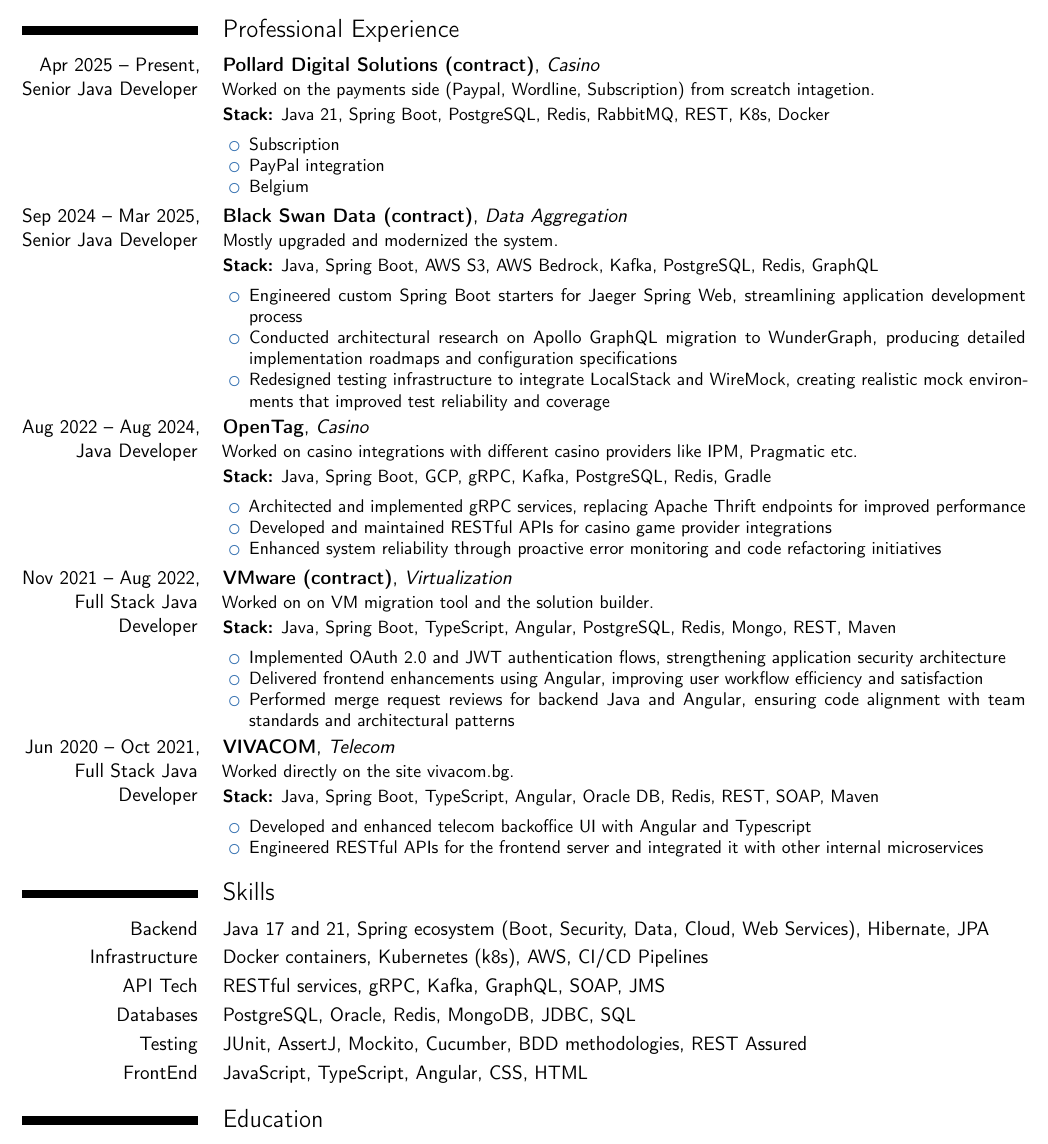
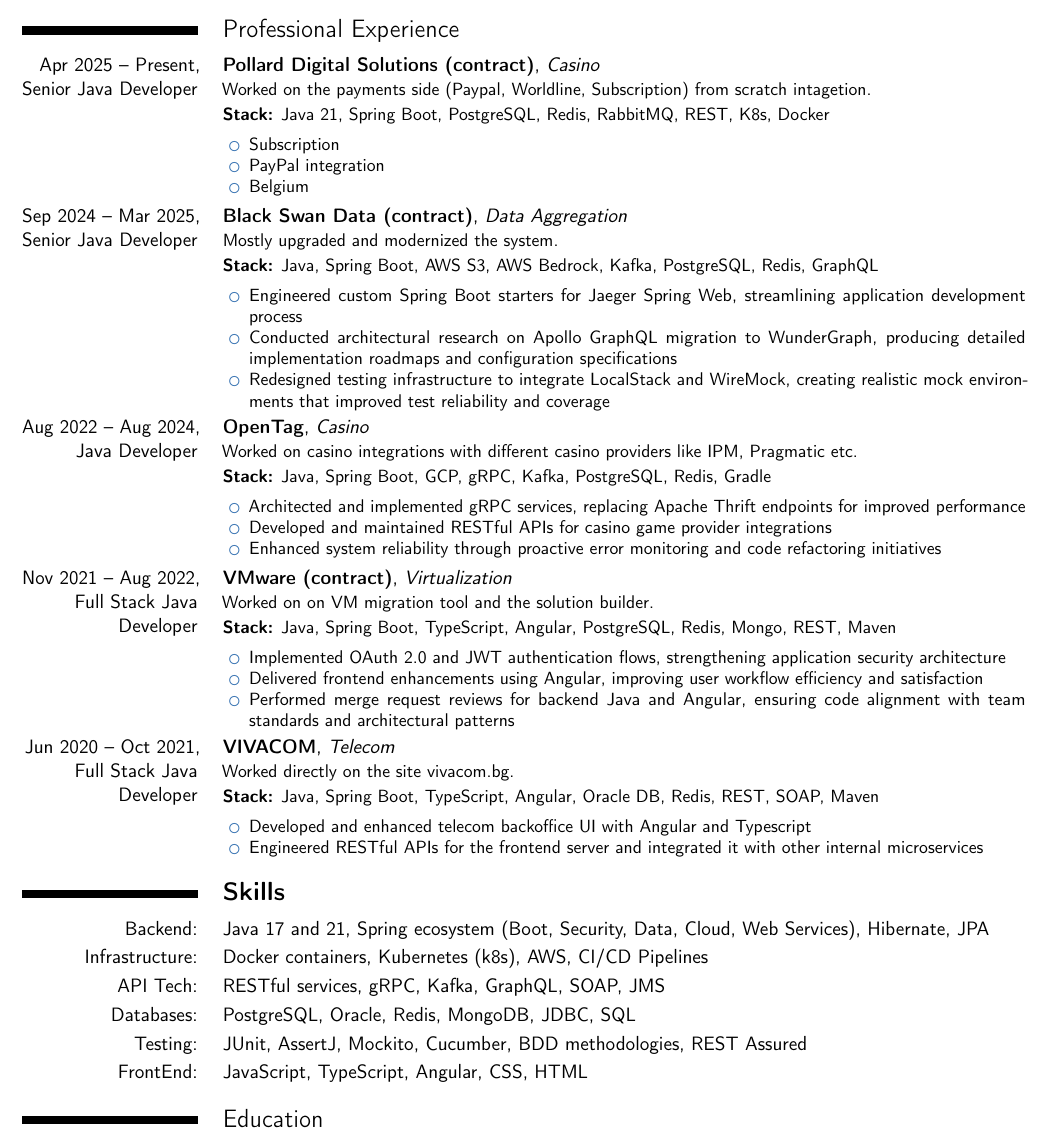
Before and after one commit to aleksander-dorcov-94/jooq-aot-working, a LaTeX CV (aleksander_dorcov_cv.tex): part of the page, cut so that both start at the same text. Compiled offline with pdfLaTeX.

Commit message:
commit updated CV_3

```diff
--- a/aleksander_dorcov_cv.tex
+++ b/aleksander_dorcov_cv.tex
@@ -26,7 +26,7 @@
 % --- JOB 1 ---
     \cventry{Apr 2025 -- Present, Senior Java Developer}{Pollard Digital Solutions (contract)}{Casino}{}{}
     {
-        Worked on the payments side (Paypal, Wordline, Subscription) from screatch intagetion.\\[0.2em]
+        Worked on the payments side (Paypal, Worldline, Subscription) from scratch intagetion.\\[0.2em]
     \small\textbf{Stack:} Java 21, Spring Boot, PostgreSQL, Redis, RabbitMQ, REST, K8s, Docker
     \vspace{5pt}
         \begin{itemize}[nosep, leftmargin=1.5em]
@@ -89,13 +89,13 @@
 
     % --- NEW SECTIONS FROM IMAGE ---
 
-    \section{Skills}
-    \cvitem{Backend}{Java 17 and 21, Spring ecosystem (Boot, Security, Data, Cloud, Web Services), Hibernate, JPA}
-    \cvitem{Infrastructure}{Docker containers, Kubernetes (k8s), AWS, CI/CD Pipelines}
-    \cvitem{API Tech}{RESTful services, gRPC, Kafka, GraphQL, SOAP, JMS}
-    \cvitem{Databases}{PostgreSQL, Oracle, Redis, MongoDB, JDBC, SQL}
-    \cvitem{Testing}{JUnit, AssertJ, Mockito, Cucumber, BDD methodologies, REST Assured}
-    \cvitem{FrontEnd}{JavaScript, TypeScript, Angular, CSS, HTML}
+    \section {\textbf{Skills}}
+    \cvitem{Backend:}{Java 17 and 21, Spring ecosystem (Boot, Security, Data, Cloud, Web Services), Hibernate, JPA}
+    \cvitem{Infrastructure:}{Docker containers, Kubernetes (k8s), AWS, CI/CD Pipelines}
+    \cvitem{API Tech:}{RESTful services, gRPC, Kafka, GraphQL, SOAP, JMS}
+    \cvitem{Databases:}{PostgreSQL, Oracle, Redis, MongoDB, JDBC, SQL}
+    \cvitem{Testing:}{JUnit, AssertJ, Mockito, Cucumber, BDD methodologies, REST Assured}
+    \cvitem{FrontEnd:}{JavaScript, TypeScript, Angular, CSS, HTML}
 
     \section{Education}
     \cventry{2011--2016}{Bachelor's Degree in Mechanical Engineering}{Technical University Sofia}{Sofia}{}{}
```
